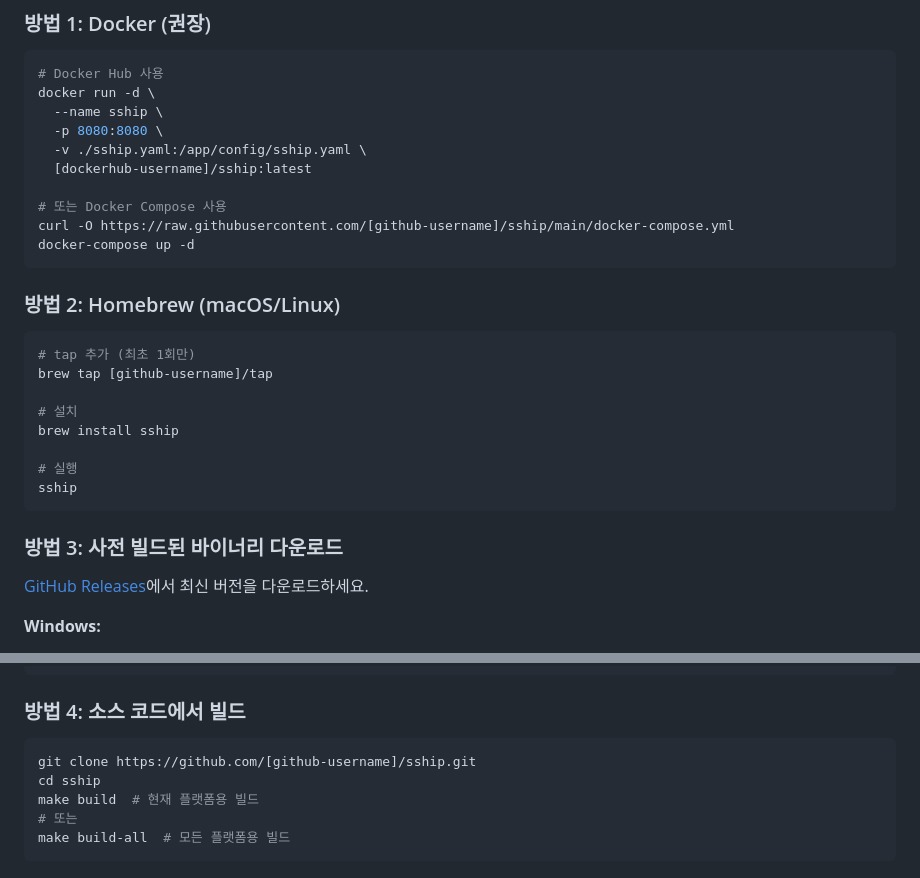
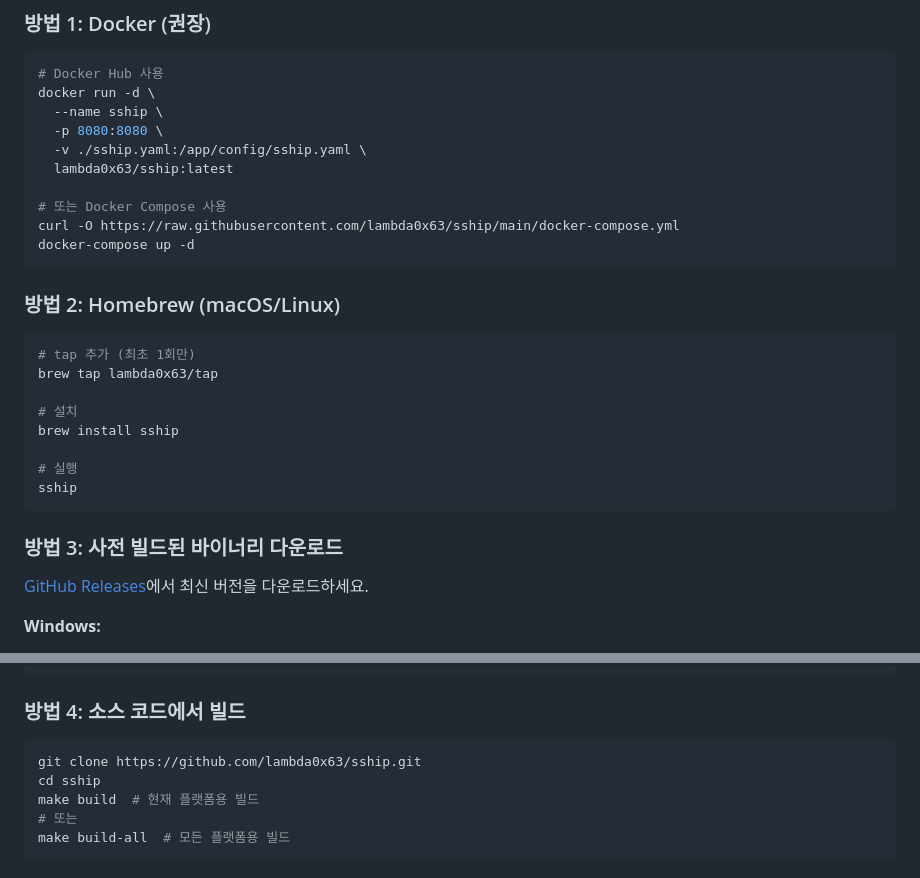
Before and after one commit to lambda0x63/sship, a Markdown page: README-ko.md, 2 parts joined by grey strips. GitHub-like rendering.

Commit message:
chore: README.md

````diff
--- a/README-ko.md
+++ b/README-ko.md
@@ -20,10 +20,10 @@ docker run -d \
   --name sship \
   -p 8080:8080 \
   -v ./sship.yaml:/app/config/sship.yaml \
-  [dockerhub-username]/sship:latest
+  lambda0x63/sship:latest
 
 # 또는 Docker Compose 사용
-curl -O https://raw.githubusercontent.com/[github-username]/sship/main/docker-compose.yml
+curl -O https://raw.githubusercontent.com/lambda0x63/sship/main/docker-compose.yml
 docker-compose up -d
 ```
 
@@ -31,7 +31,7 @@ docker-compose up -d
 
 ```bash
 # tap 추가 (최초 1회만)
-brew tap [github-username]/tap
+brew tap lambda0x63/tap
 
 # 설치
 brew install sship
@@ -75,7 +75,7 @@ chmod +x sship-linux-amd64
 ### 방법 4: 소스 코드에서 빌드
 
 ```bash
-git clone https://github.com/[github-username]/sship.git
+git clone https://github.com/lambda0x63/sship.git
 cd sship
 make build  # 현재 플랫폼용 빌드
 # 또는
````
Also changed, not shown: other parts of README-ko.md (+1 -1 lines), README.md (+5 -5 lines).
